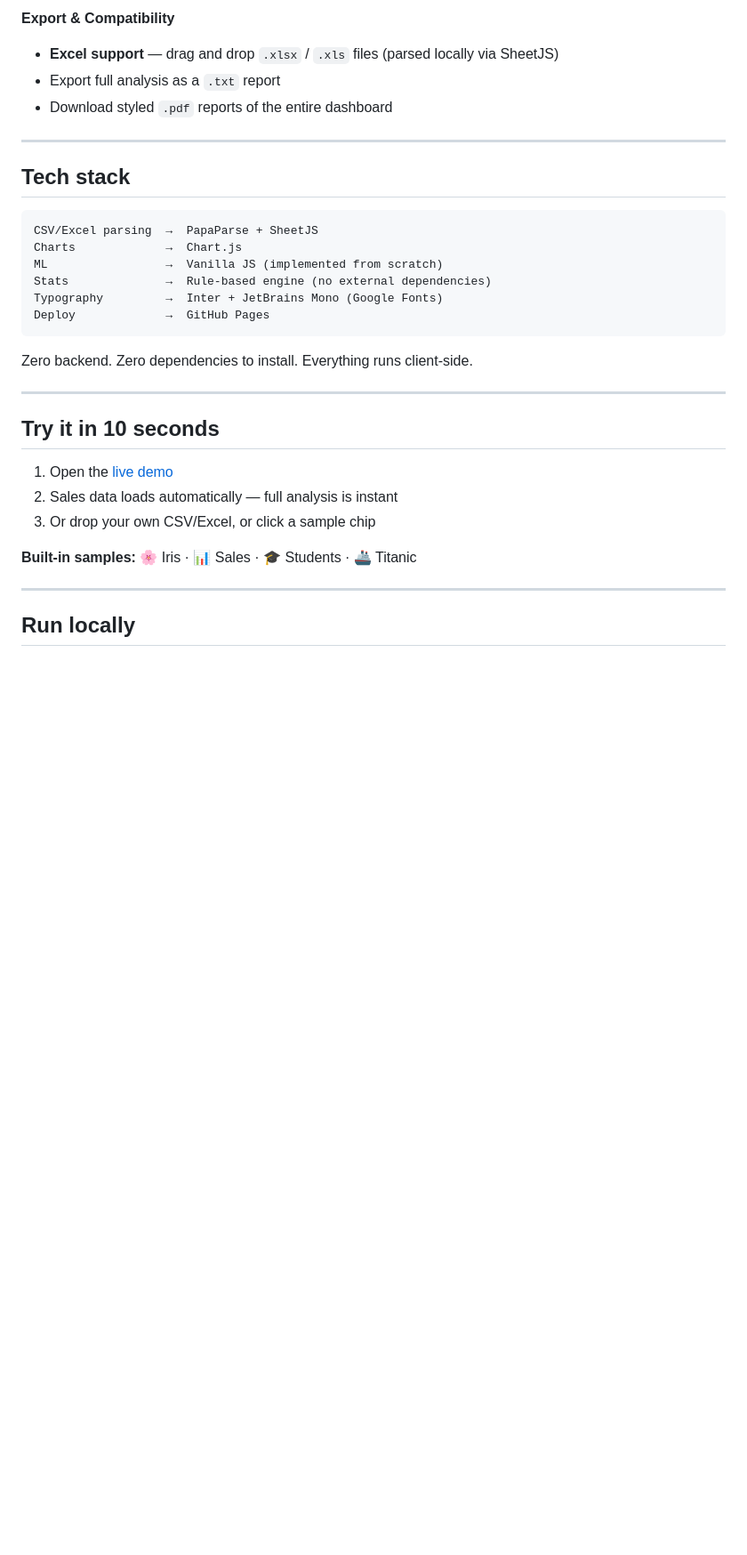
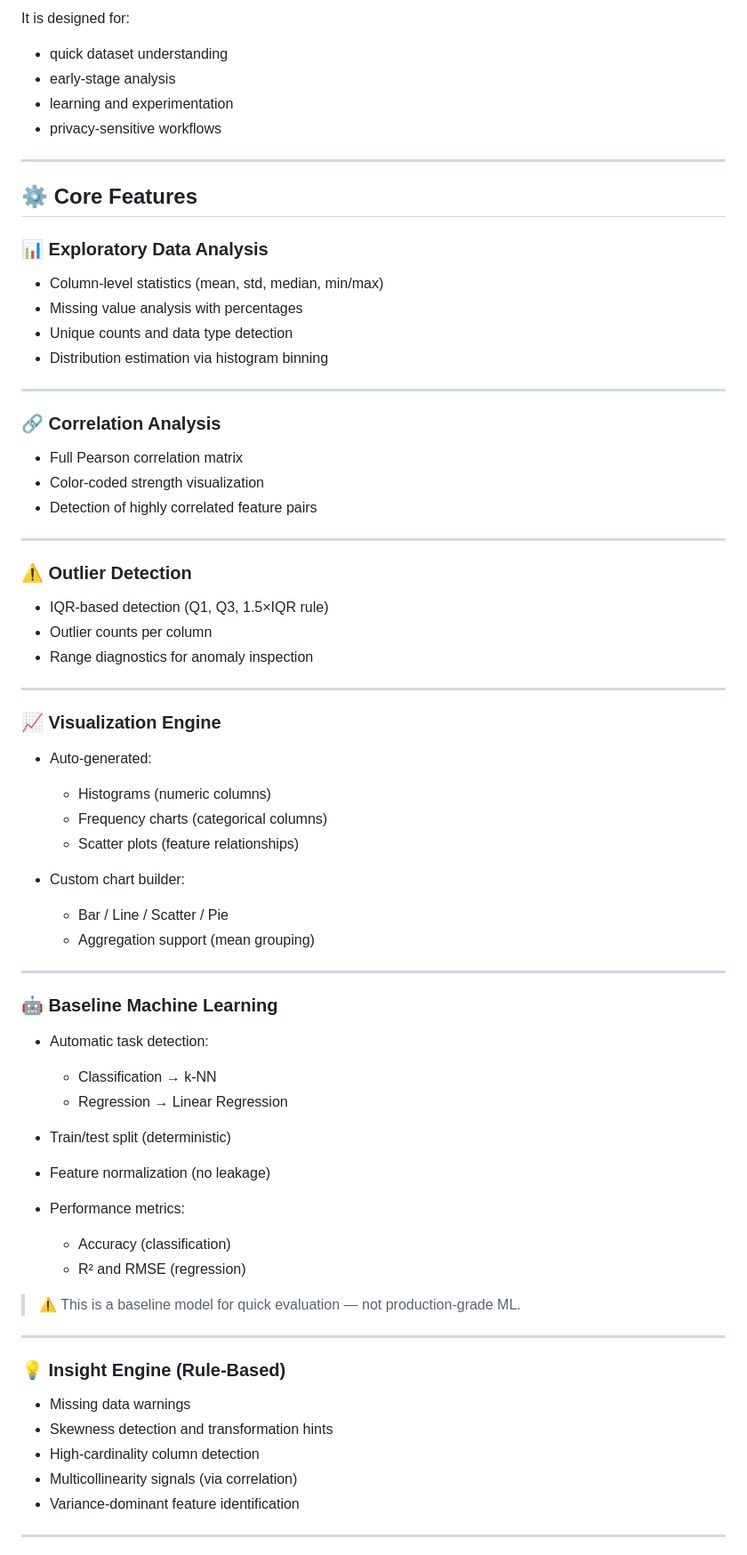
Before and after one commit to bhaskar21-7/datasense, a Markdown page: README.md, the part around one of its changes. Shown at 89% size. GitHub-like rendering; blank space fills up the shorter version.

````diff
--- a/README.md
+++ b/README.md
@@ -73,34 +40,78 @@ Drop any CSV or Excel file and DataSense runs a full exploratory data analysis e
 
-**Export & Compatibility**
-- **Excel support** — drag and drop `.xlsx` / `.xls` files (parsed locally via SheetJS)
-- Export full analysis as a `.txt` report
-- Download styled `.pdf` reports of the entire dashboard
+It is designed for:
+
+* quick dataset understanding
+* early-stage analysis
+* learning and experimentation
+* privacy-sensitive workflows
 
 ---
 
-## Tech stack
+## ⚙️ Core Features
 
-```
-CSV/Excel parsing  →  PapaParse + SheetJS
-Charts             →  Chart.js
-ML                 →  Vanilla JS (implemented from scratch)
-Stats              →  Rule-based engine (no external dependencies)
-Typography         →  Inter + JetBrains Mono (Google Fonts)
-Deploy             →  GitHub Pages
-```
+### 📊 Exploratory Data Analysis
 
-Zero backend. Zero dependencies to install. Everything runs client-side.
+* Column-level statistics (mean, std, median, min/max)
+* Missing value analysis with percentages
+* Unique counts and data type detection
+* Distribution estimation via histogram binning
 
 ---
 
-## Try it in 10 seconds
+### 🔗 Correlation Analysis
 
-1. Open the [live demo](https://bhaskar21-7.github.io/datasense)
-2. Sales data loads automatically — full analysis is instant
-3. Or drop your own CSV/Excel, or click a sample chip
-
-**Built-in samples:** 🌸 Iris · 📊 Sales · 🎓 Students · 🚢 Titanic
+* Full Pearson correlation matrix
+* Color-coded strength visualization
+* Detection of highly correlated feature pairs
 
 ---
 
-## Run locally
+### ⚠️ Outlier Detection
+
+* IQR-based detection (Q1, Q3, 1.5×IQR rule)
+* Outlier counts per column
+* Range diagnostics for anomaly inspection
+
+---
+
+### 📈 Visualization Engine
+
+* Auto-generated:
+
+  * Histograms (numeric columns)
+  * Frequency charts (categorical columns)
+  * Scatter plots (feature relationships)
+* Custom chart builder:
+
+  * Bar / Line / Scatter / Pie
+  * Aggregation support (mean grouping)
+
+---
+
+### 🤖 Baseline Machine Learning
+
+* Automatic task detection:
+
+  * Classification → k-NN
+  * Regression → Linear Regression
+* Train/test split (deterministic)
+* Feature normalization (no leakage)
+* Performance metrics:
+
+  * Accuracy (classification)
+  * R² and RMSE (regression)
+
+> ⚠️ This is a baseline model for quick evaluation — not production-grade ML.
+
+---
+
+### 💡 Insight Engine (Rule-Based)
+
+* Missing data warnings
+* Skewness detection and transformation hints
+* High-cardinality column detection
+* Multicollinearity signals (via correlation)
+* Variance-dominant feature identification
+
+---
+
````
Also changed, not shown: other parts of README.md (+103 -71 lines).
